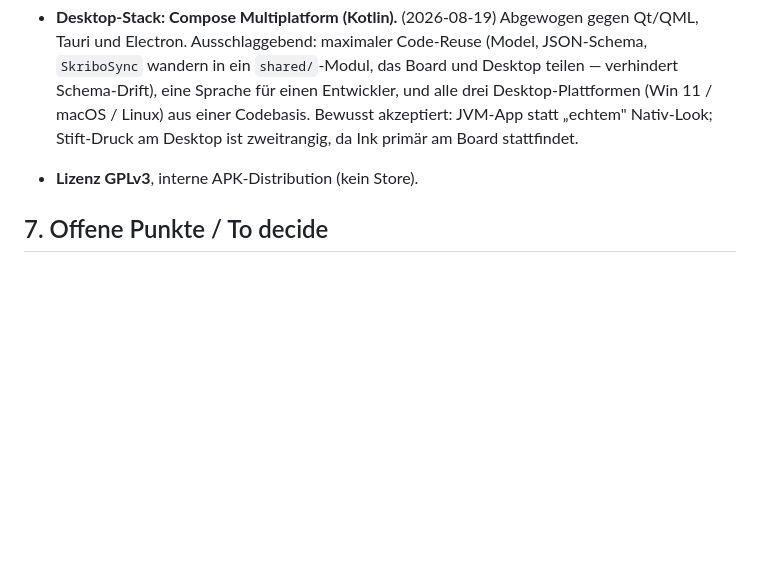
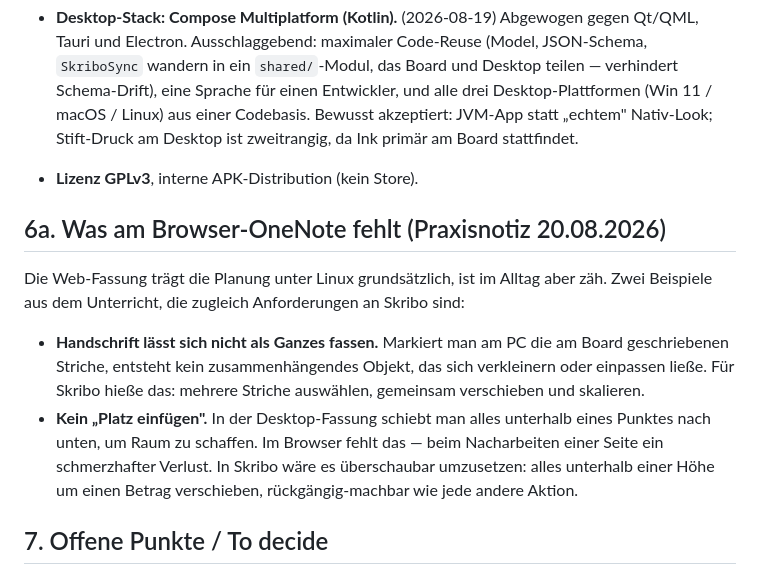
Before and after one commit to thobgg/Skribo, a Markdown page: PROJECT.md, the part around the change. Drawn GitHub-style; blank space fills up the shorter version.

Commit message:
PROJECT.md: zwei konkrete Lücken der Browser-Fassung notiert
Handschrift lässt sich nicht als Ganzes markieren und skalieren; 'Platz
einfügen' fehlt. Beides aus dem Unterrichtsalltag, beides zugleich
Anforderung an Skribo.

```diff
--- a/PROJECT.md
+++ b/PROJECT.md
@@ -261,6 +261,21 @@ produktionsreif.
   Stift-Druck am Desktop ist zweitrangig, da Ink primär am Board stattfindet.
 - **Lizenz GPLv3**, interne APK-Distribution (kein Store).
 
+## 6a. Was am Browser-OneNote fehlt (Praxisnotiz 20.08.2026)
+
+Die Web-Fassung trägt die Planung unter Linux grundsätzlich, ist im Alltag aber
+zäh. Zwei Beispiele aus dem Unterricht, die zugleich Anforderungen an Skribo sind:
+
+- **Handschrift lässt sich nicht als Ganzes fassen.** Markiert man am PC die am
+  Board geschriebenen Striche, entsteht kein zusammenhängendes Objekt, das sich
+  verkleinern oder einpassen ließe. Für Skribo hieße das: mehrere Striche
+  auswählen, gemeinsam verschieben und skalieren.
+- **Kein „Platz einfügen".** In der Desktop-Fassung schiebt man alles unterhalb
+  eines Punktes nach unten, um Raum zu schaffen. Im Browser fehlt das — beim
+  Nacharbeiten einer Seite ein schmerzhafter Verlust. In Skribo wäre es
+  überschaubar umzusetzen: alles unterhalb einer Höhe um einen Betrag
+  verschieben, rückgängig-machbar wie jede andere Aktion.
+
 ## 7. Offene Punkte / To decide
 
 - Monorepo-Zielstruktur beim Umbau (M2): `shared/` + `android/` + `desktop/` —
```
